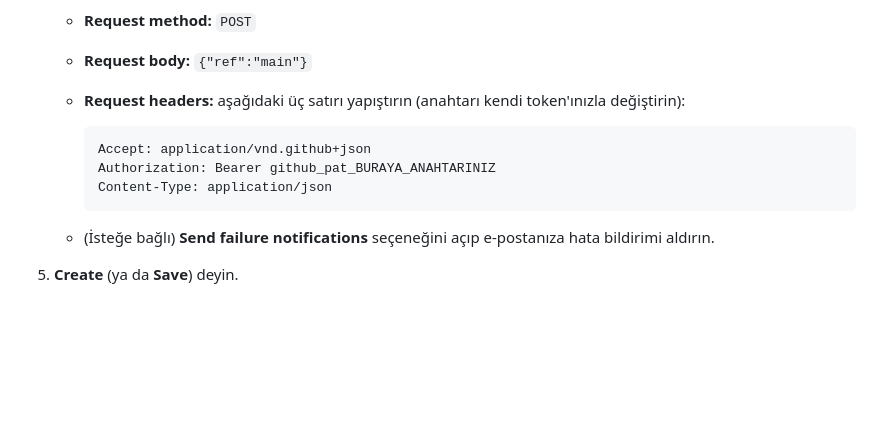
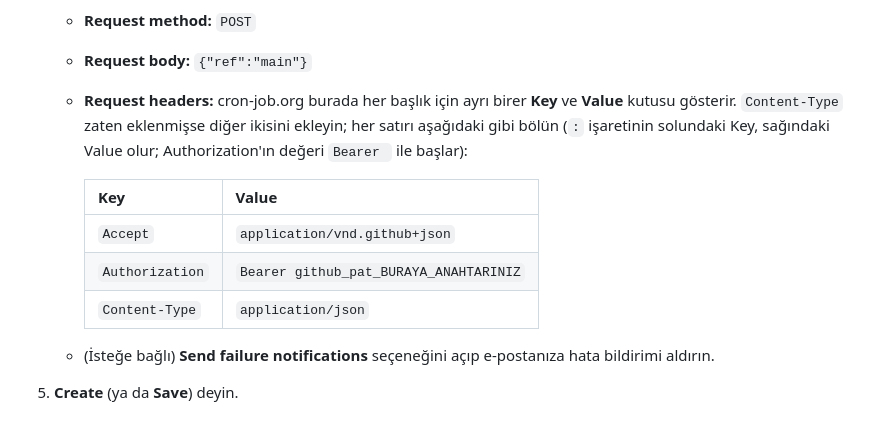
Before and after one commit to emirhankskn/NewsESF, a Markdown page: README.md, the part around the change. GitHub-like rendering; blank space fills up the shorter version.

````diff
--- a/README.md
+++ b/README.md
@@ -295,13 +295,15 @@ mesaj hem de bu tetikleyici sessizce durur; süresiz ya da uzun bir süre seçin
 4. **Advanced** bölümünü açın:
    - **Request method:** `POST`
    - **Request body:** `{"ref":"main"}`
-   - **Request headers:** aşağıdaki üç satırı yapıştırın (anahtarı kendi token'ınızla değiştirin):
+   - **Request headers:** cron-job.org burada her başlık için ayrı birer **Key** ve **Value** kutusu gösterir.
+     `Content-Type` zaten eklenmişse diğer ikisini ekleyin; her satırı aşağıdaki gibi bölün
+     (`:` işaretinin solundaki Key, sağındaki Value olur; Authorization'ın değeri `Bearer ` ile başlar):
 
-     ```
-     Accept: application/vnd.github+json
-     Authorization: Bearer github_pat_BURAYA_ANAHTARINIZ
-     Content-Type: application/json
-     ```
+     | Key | Value |
+     |---|---|
+     | `Accept` | `application/vnd.github+json` |
+     | `Authorization` | `Bearer github_pat_BURAYA_ANAHTARINIZ` |
+     | `Content-Type` | `application/json` |
 
    - (İsteğe bağlı) **Send failure notifications** seçeneğini açıp e-postanıza hata bildirimi aldırın.
 5. **Create** (ya da **Save**) deyin.
````
